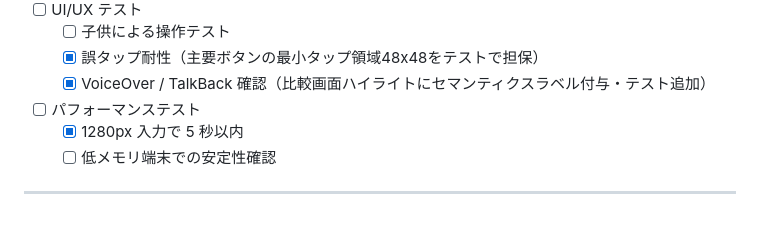
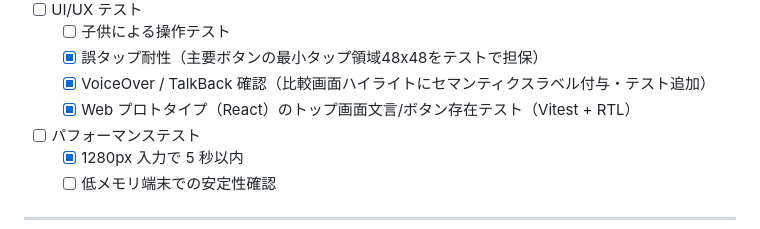
Before and after one commit to mina-ima/diffapp, a Markdown page: todo.md, the part around the change. Drawn GitHub-style.

```diff
--- a/todo.md
+++ b/todo.md
@@ -163,6 +163,7 @@
   - [ ] 子供による操作テスト
   - [x] 誤タップ耐性（主要ボタンの最小タップ領域48x48をテストで担保）
   - [x] VoiceOver / TalkBack 確認（比較画面ハイライトにセマンティクスラベル付与・テスト追加）
+  - [x] Web プロトタイプ（React）のトップ画面文言/ボタン存在テスト（Vitest + RTL）
 - [ ] パフォーマンステスト
   - [x] 1280px 入力で 5 秒以内
   - [ ] 低メモリ端末での安定性確認
```
Also changed, not shown: prompt_spec.md (+1 -0 lines).
